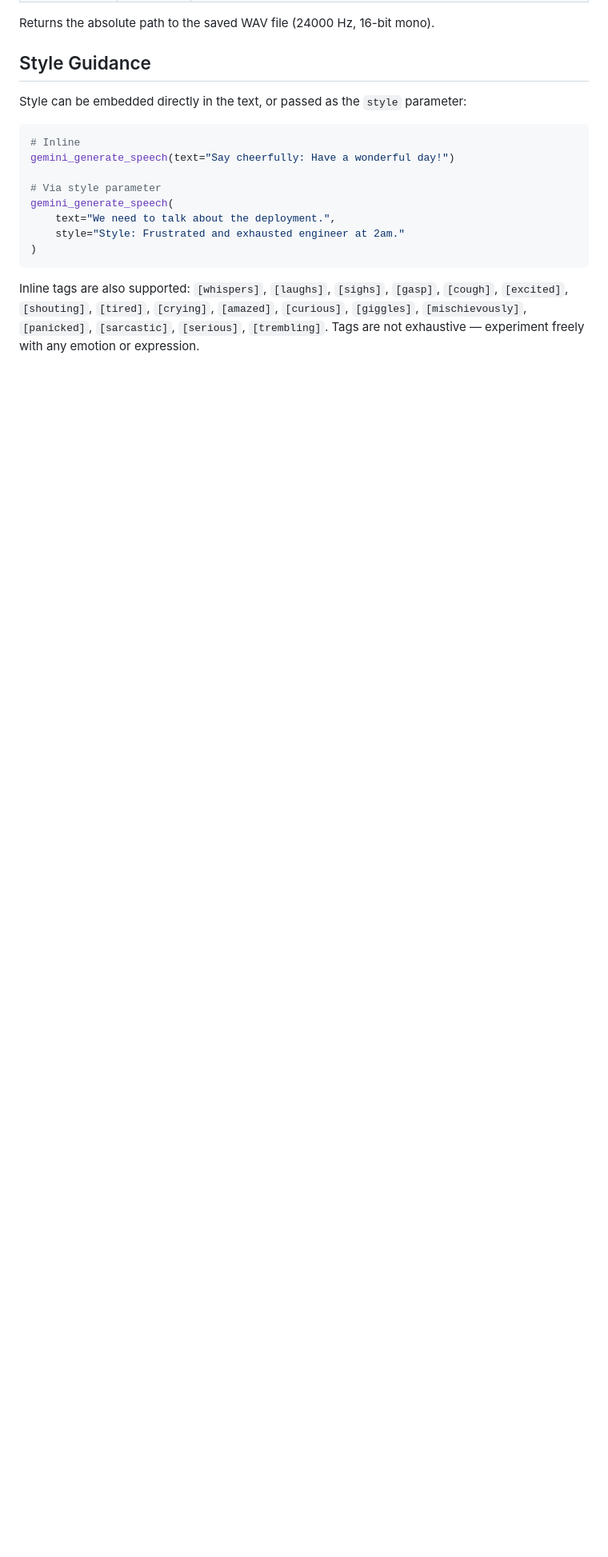
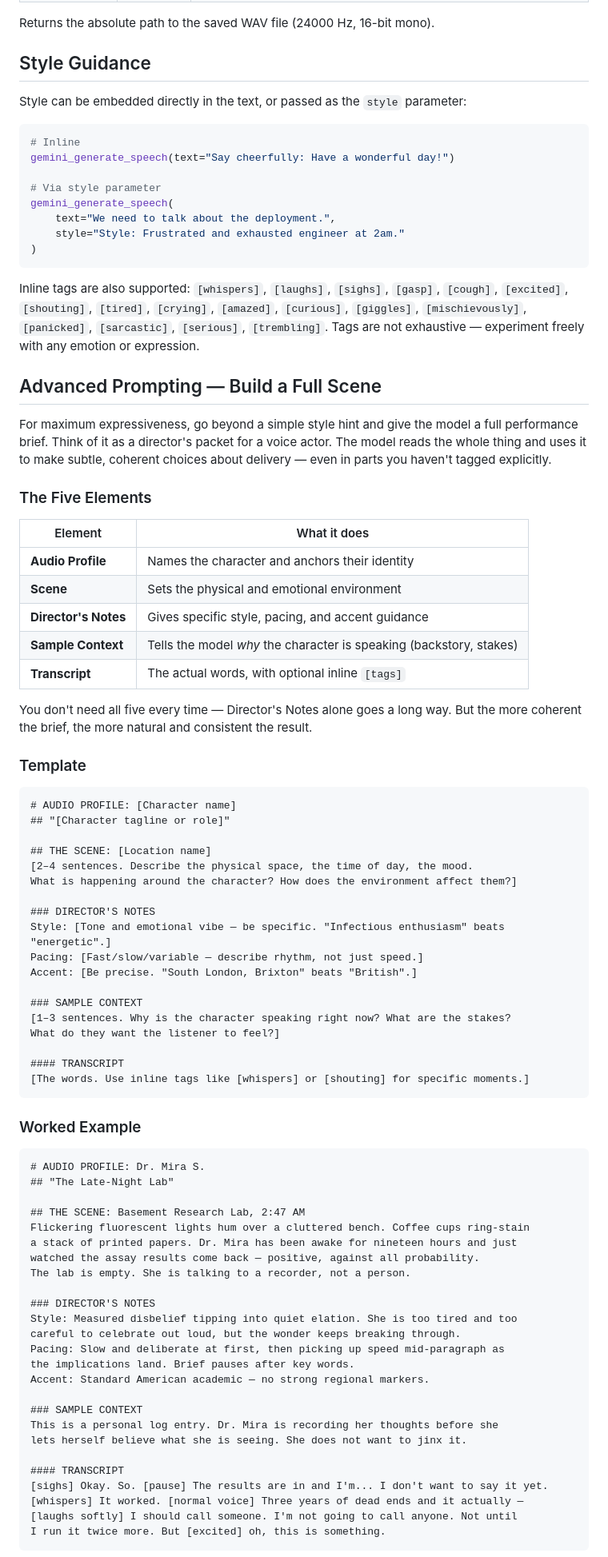
Before and after one commit to kenotron-ms/amplifier-bundle-tts, a Markdown page: context/gemini-tts.md, the part around one of its changes. Shown at 80% size. GitHub-like rendering; blank space fills up the shorter version.

Commit message:
docs: add Advanced Prompting section to Gemini TTS guide
Adds comprehensive guide for building full scenes with Gemini TTS to achieve
expressive, nuanced performances. Includes five-element structure (Audio Profile,
Scene, Director's Notes, Sample Context, Transcript), reusable template, worked
example of scientist discovering results at 2am, and voice-matching tips.

Generated with Amplifier

Co-Authored-By: Amplifier <240397093+microsoft-amplifier@users.noreply.github.com>

````diff
--- a/context/gemini-tts.md
+++ b/context/gemini-tts.md
@@ -39,3 +39,76 @@ Inline tags are also supported: `[whispers]`, `[laughs]`, `[sighs]`, `[gasp]`, `
 `[excited]`, `[shouting]`, `[tired]`, `[crying]`, `[amazed]`, `[curious]`, `[giggles]`,
 `[mischievously]`, `[panicked]`, `[sarcastic]`, `[serious]`, `[trembling]`.
 Tags are not exhaustive — experiment freely with any emotion or expression.
+
+## Advanced Prompting — Build a Full Scene
+
+For maximum expressiveness, go beyond a simple style hint and give the model a full performance brief.
+Think of it as a director's packet for a voice actor. The model reads the whole thing and uses it
+to make subtle, coherent choices about delivery — even in parts you haven't tagged explicitly.
+
+### The Five Elements
+
+| Element | What it does |
+|---------|-------------|
+| **Audio Profile** | Names the character and anchors their identity |
+| **Scene** | Sets the physical and emotional environment |
+| **Director's Notes** | Gives specific style, pacing, and accent guidance |
+| **Sample Context** | Tells the model *why* the character is speaking (backstory, stakes) |
+| **Transcript** | The actual words, with optional inline `[tags]` |
+
+You don't need all five every time — Director's Notes alone goes a long way.
+But the more coherent the brief, the more natural and consistent the result.
+
+### Template
+
+```
+# AUDIO PROFILE: [Character name]
+## "[Character tagline or role]"
+
+## THE SCENE: [Location name]
+[2–4 sentences. Describe the physical space, the time of day, the mood.
+What is happening around the character? How does the environment affect them?]
+
+### DIRECTOR'S NOTES
+Style: [Tone and emotional vibe — be specific. "Infectious enthusiasm" beats "energetic".]
+Pacing: [Fast/slow/variable — describe rhythm, not just speed.]
+Accent: [Be precise. "South London, Brixton" beats "British".]
+
+### SAMPLE CONTEXT
+[1–3 sentences. Why is the character speaking right now? What are the stakes?
+What do they want the listener to feel?]
+
+#### TRANSCRIPT
+[The words. Use inline tags like [whispers] or [shouting] for specific moments.]
+```
+
+### Worked Example
+
+```
+# AUDIO PROFILE: Dr. Mira S.
+## "The Late-Night Lab"
+
+## THE SCENE: Basement Research Lab, 2:47 AM
+Flickering fluorescent lights hum over a cluttered bench. Coffee cups ring-stain
+a stack of printed papers. Dr. Mira has been awake for nineteen hours and just
+watched the assay results come back — positive, against all probability.
+The lab is empty. She is talking to a recorder, not a person.
+
+### DIRECTOR'S NOTES
+Style: Measured disbelief tipping into quiet elation. She is too tired and too
+careful to celebrate out loud, but the wonder keeps breaking through.
+Pacing: Slow and deliberate at first, then picking up speed mid-paragraph as
+the implications land. Brief pauses after key words.
+Accent: Standard American academic — no strong regional markers.
+
+### SAMPLE CONTEXT
+This is a personal log entry. Dr. Mira is recording her thoughts before she
+lets herself believe what she is seeing. She does not want to jinx it.
+
+#### TRANSCRIPT
+[sighs] Okay. So. [pause] The results are in and I'm... I don't want to say it yet.
+[whispers] It worked. [normal voice] Three years of dead ends and it actually —
+[laughs softly] I should call someone. I'm not going to call anyone. Not until
+I run it twice more. But [excited] oh, this is something.
+```
+
````
Also changed, not shown: other parts of context/gemini-tts.md (+15 -0 lines).
